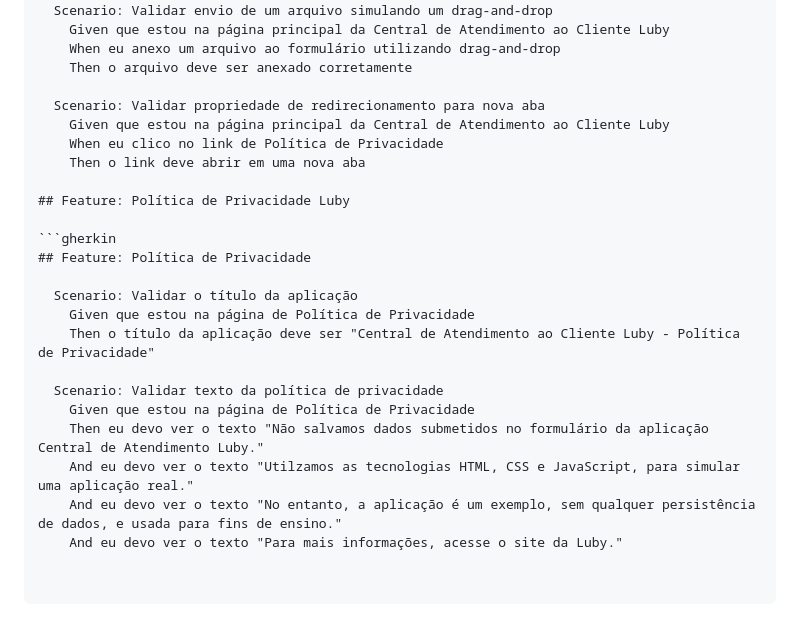
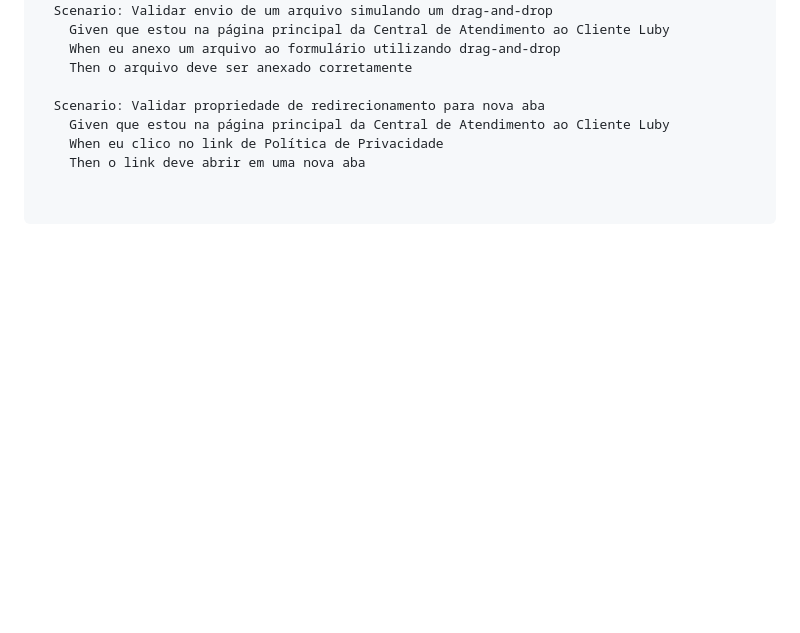
Before and after one commit to RonyQA/poc-automacao, a Markdown page: README.md, the part around the change. GitHub-like rendering; blank space fills up the shorter version.

Commit message:
Update README.md
Ajustando texto

````diff
--- a/README.md
+++ b/README.md
@@ -163,19 +163,3 @@ Feature: Central de Atendimento ao Cliente Luby
     Given que estou na página principal da Central de Atendimento ao Cliente Luby
     When eu clico no link de Política de Privacidade
     Then o link deve abrir em uma nova aba
-
-## Feature: Política de Privacidade Luby
-
-```gherkin
-## Feature: Política de Privacidade
-
-  Scenario: Validar o título da aplicação
-    Given que estou na página de Política de Privacidade
-    Then o título da aplicação deve ser "Central de Atendimento ao Cliente Luby - Política de Privacidade"
-
-  Scenario: Validar texto da política de privacidade
-    Given que estou na página de Política de Privacidade
-    Then eu devo ver o texto "Não salvamos dados submetidos no formulário da aplicação Central de Atendimento Luby."
-    And eu devo ver o texto "Utilzamos as tecnologias HTML, CSS e JavaScript, para simular uma aplicação real."
-    And eu devo ver o texto "No entanto, a aplicação é um exemplo, sem qualquer persistência de dados, e usada para fins de ensino."
-    And eu devo ver o texto "Para mais informações, acesse o site da Luby."
````
